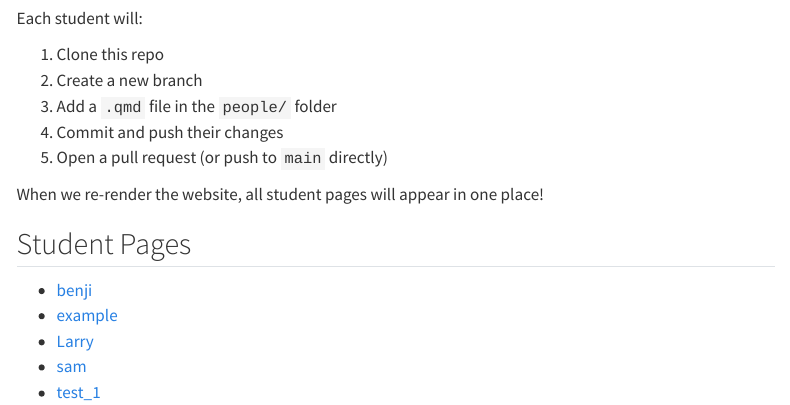
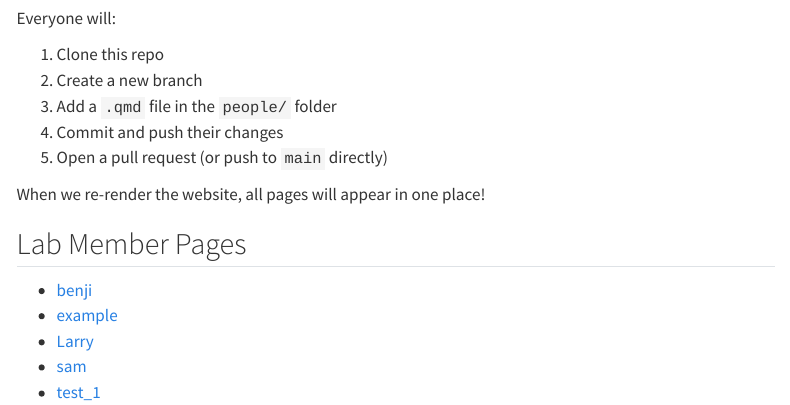
Before and after one commit to blamp23/github-r-lab-tutorial, a Quarto document (index.qmd): the page in a window 1100 px wide, from 130 px down. Rendered offline with R 4.5, knitr and Pandoc in place of Quarto, with nearby package versions; menus at the side of the page are left out.

Commit message:
Edit Homepage

````diff
--- a/index.qmd
+++ b/index.qmd
@@ -5,7 +5,7 @@ format: html
 
 # 👋 Welcome to the GitHub + R Lab Tutorial
 
-Each student will:
+Everyone will:
 
 1. Clone this repo
 2. Create a new branch
@@ -13,10 +13,10 @@ Each student will:
 4. Commit and push their changes
 5. Open a pull request (or push to `main` directly)
 
-When we re-render the website, all student pages will appear in one place!
+When we re-render the website, all pages will appear in one place!
 
 
-## Student Pages
+## Lab Member Pages
 
 ```{r student-links, echo=FALSE, results='asis'}
 files <- list.files("people", pattern = "\\.qmd$", full.names = TRUE)
````
